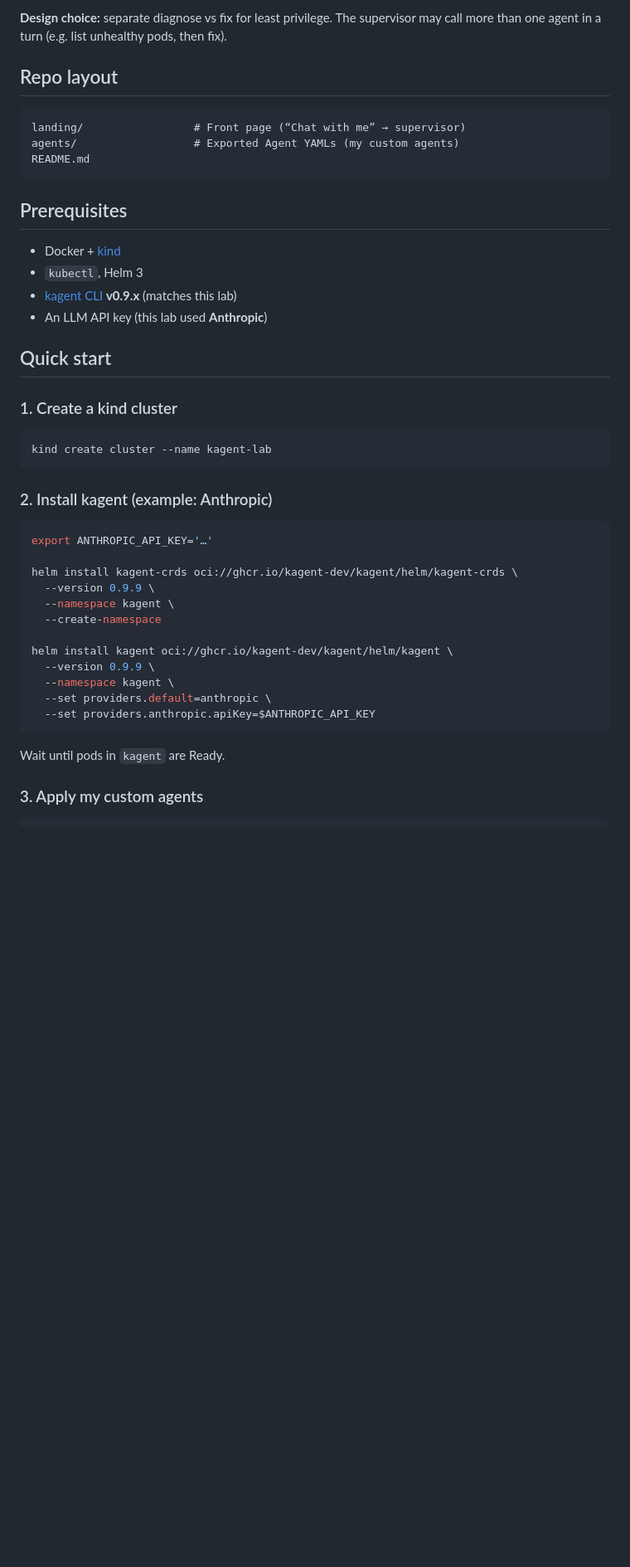
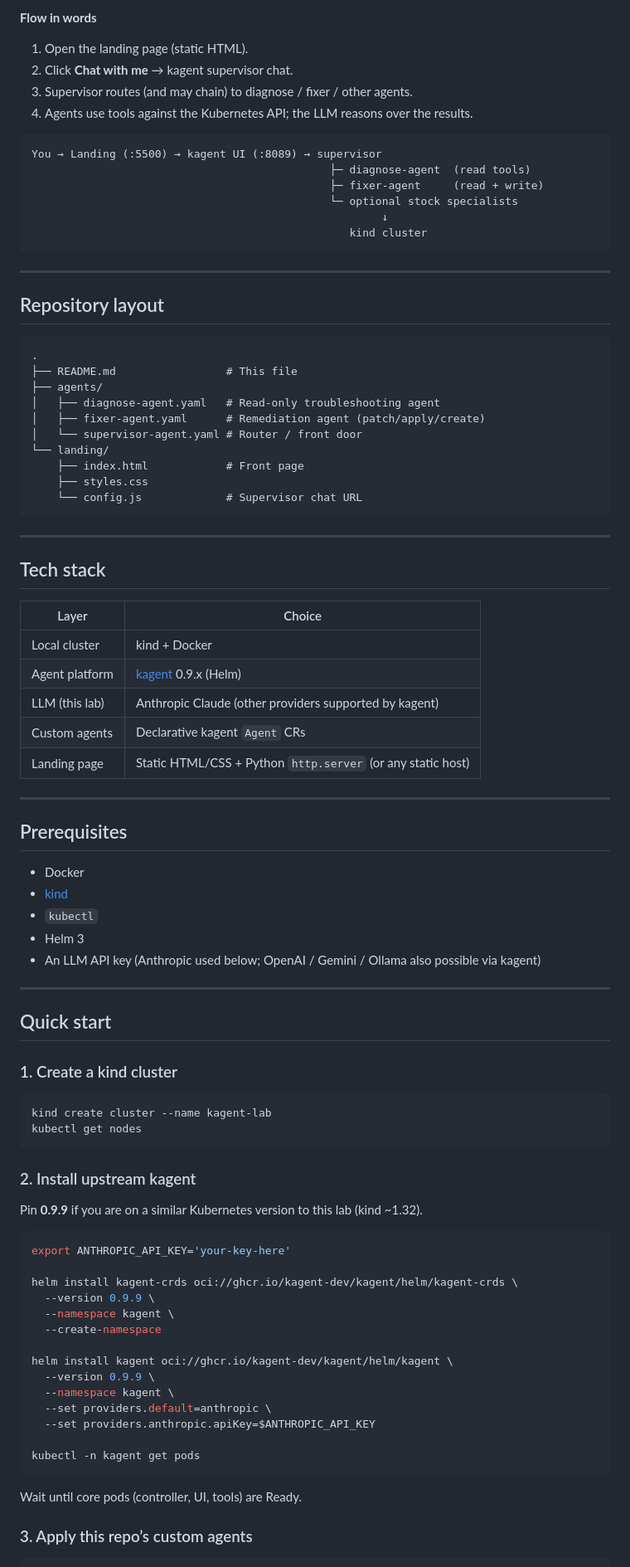
Before and after one commit to saneja1/kagent-cluster-assistant, a Markdown page: README.md, the part around one of its changes. Shown at 83% size. Rendered like a GitHub page; blank space fills up the shorter version.

Commit message:
Docs: expand README with architecture diagram and full setup guide

````diff
--- a/README.md
+++ b/README.md
@@ -27,21 +43,61 @@ You → landing page → kagent UI → supervisor-agent
 ```
 
-**Design choice:** separate diagnose vs fix for least privilege. The supervisor may call more than one agent in a turn (e.g. list unhealthy pods, then fix).
+**Flow in words**
 
-## Repo layout
+1. Open the landing page (static HTML).
+2. Click **Chat with me** → kagent supervisor chat.
+3. Supervisor routes (and may chain) to diagnose / fixer / other agents.
+4. Agents use tools against the Kubernetes API; the LLM reasons over the results.
 
 ```text
-landing/                 # Front page (“Chat with me” → supervisor)
-agents/                  # Exported Agent YAMLs (my custom agents)
-README.md
+You → Landing (:5500) → kagent UI (:8089) → supervisor
+                                              ├─ diagnose-agent  (read tools)
+                                              ├─ fixer-agent     (read + write)
+                                              └─ optional stock specialists
+                                                      ↓
+                                                 kind cluster
 ```
+
+---
+
+## Repository layout
+
+```text
+.
+├── README.md                 # This file
+├── agents/
+│   ├── diagnose-agent.yaml   # Read-only troubleshooting agent
+│   ├── fixer-agent.yaml      # Remediation agent (patch/apply/create)
+│   └── supervisor-agent.yaml # Router / front door
+└── landing/
+    ├── index.html            # Front page
+    ├── styles.css
+    └── config.js             # Supervisor chat URL
+```
+
+---
+
+## Tech stack
+
+| Layer | Choice |
+|--------|--------|
+| Local cluster | kind + Docker |
+| Agent platform | [kagent](https://github.com/kagent-dev/kagent) 0.9.x (Helm) |
+| LLM (this lab) | Anthropic Claude (other providers supported by kagent) |
+| Custom agents | Declarative kagent `Agent` CRs |
+| Landing page | Static HTML/CSS + Python `http.server` (or any static host) |
+
+---
 
 ## Prerequisites
 
-- Docker + [kind](https://kind.sigs.k8s.io/)
-- `kubectl`, Helm 3
-- [kagent CLI](https://kagent.dev) **v0.9.x** (matches this lab)
-- An LLM API key (this lab used **Anthropic**)
+- Docker
+- [kind](https://kind.sigs.k8s.io/)
+- `kubectl`
+- Helm 3
+- An LLM API key (Anthropic used below; OpenAI / Gemini / Ollama also possible via kagent)
+
+---
 
 ## Quick start
 
@@ -49,12 +105,15 @@ README.md
 
 ```bash
 kind create cluster --name kagent-lab
+kubectl get nodes
 ```
 
-### 2. Install kagent (example: Anthropic)
+### 2. Install upstream kagent
+
+Pin **0.9.9** if you are on a similar Kubernetes version to this lab (kind ~1.32).
 
 ```bash
-export ANTHROPIC_API_KEY='…'
+export ANTHROPIC_API_KEY='your-key-here'
 
 helm install kagent-crds oci://ghcr.io/kagent-dev/kagent/helm/kagent-crds \
   --version 0.9.9 \
@@ -66,10 +125,12 @@ helm install kagent oci://ghcr.io/kagent-dev/kagent/helm/kagent \
   --namespace kagent \
   --set providers.default=anthropic \
   --set providers.anthropic.apiKey=$ANTHROPIC_API_KEY
+
+kubectl -n kagent get pods
 ```
 
-Wait until pods in `kagent` are Ready.
+Wait until core pods (controller, UI, tools) are Ready.
 
-### 3. Apply my custom agents
+### 3. Apply this repo’s custom agents
 
 ```bash
````
Also changed, not shown: other parts of README.md (+101 -45 lines).
